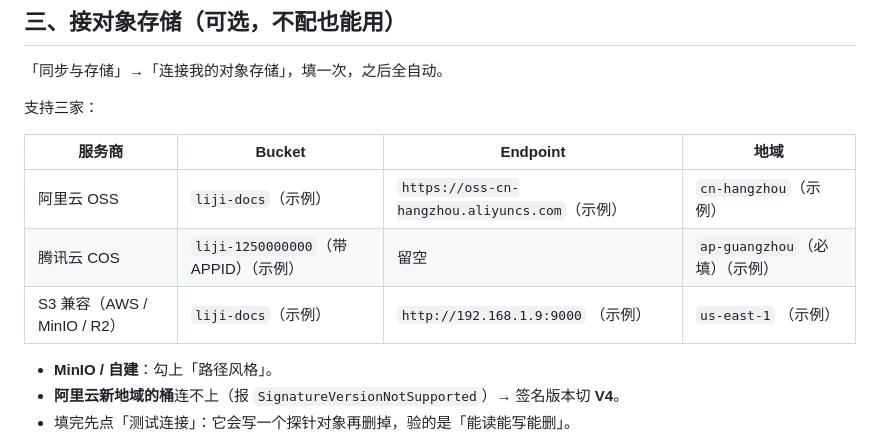
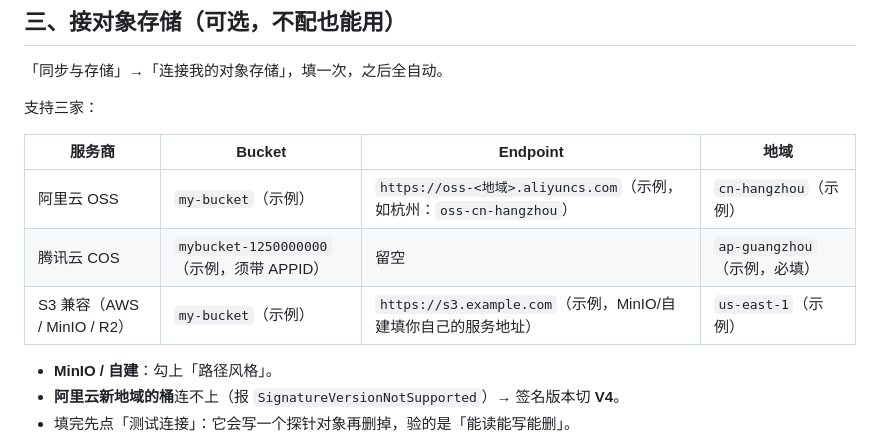
Before and after one commit to buerxs/liji-lite, a Markdown page: README.md, the part around the change. Rendered like a GitHub page.

Commit message:
README：移除真实内网 IP 与项目前缀桶名，统一改为标注「示例」的占位符

```diff
--- a/README.md
+++ b/README.md
@@ -73,9 +73,9 @@ node server.js         :: 只起服务，自己访问 http://127.0.0.1:5173
 
 | 服务商 | Bucket | Endpoint | 地域 |
 |---|---|---|---|
-| 阿里云 OSS | `liji-docs`（示例） | `https://oss-cn-hangzhou.aliyuncs.com`（示例） | `cn-hangzhou`（示例） |
-| 腾讯云 COS | `liji-1250000000`（带 APPID）（示例） | 留空 | `ap-guangzhou`（必填）（示例） |
-| S3 兼容（AWS / MinIO / R2） | `liji-docs`（示例） | `http://192.168.1.9:9000` （示例）| `us-east-1` （示例）|
+| 阿里云 OSS | `my-bucket`（示例） | `https://oss-<地域>.aliyuncs.com`（示例，如杭州：`oss-cn-hangzhou`） | `cn-hangzhou`（示例） |
+| 腾讯云 COS | `mybucket-1250000000`（示例，须带 APPID） | 留空 | `ap-guangzhou`（示例，必填） |
+| S3 兼容（AWS / MinIO / R2） | `my-bucket`（示例） | `https://s3.example.com`（示例，MinIO/自建填你自己的服务地址） | `us-east-1`（示例） |
 
 - **MinIO / 自建**：勾上「路径风格」。
 - **阿里云新地域的桶**连不上（报 `SignatureVersionNotSupported`）→ 签名版本切 **V4**。
```
